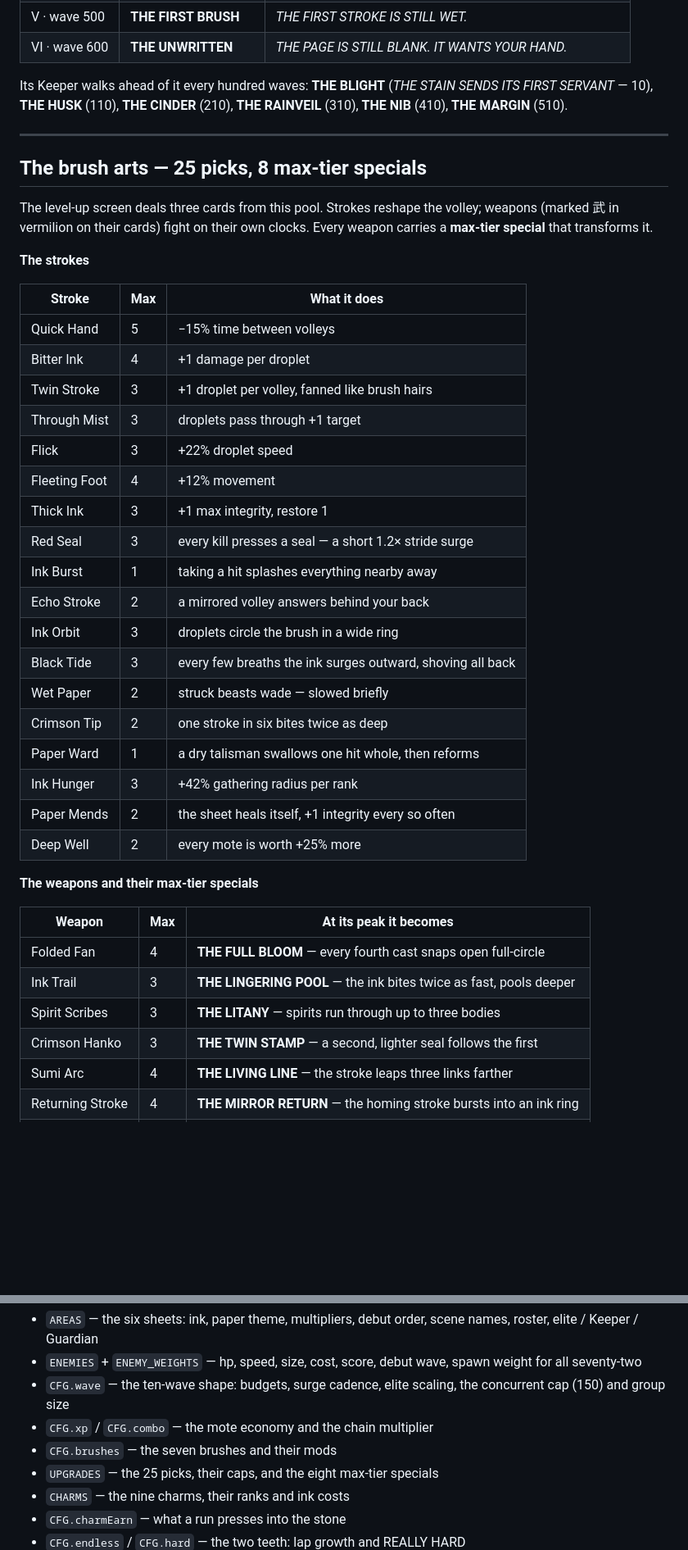
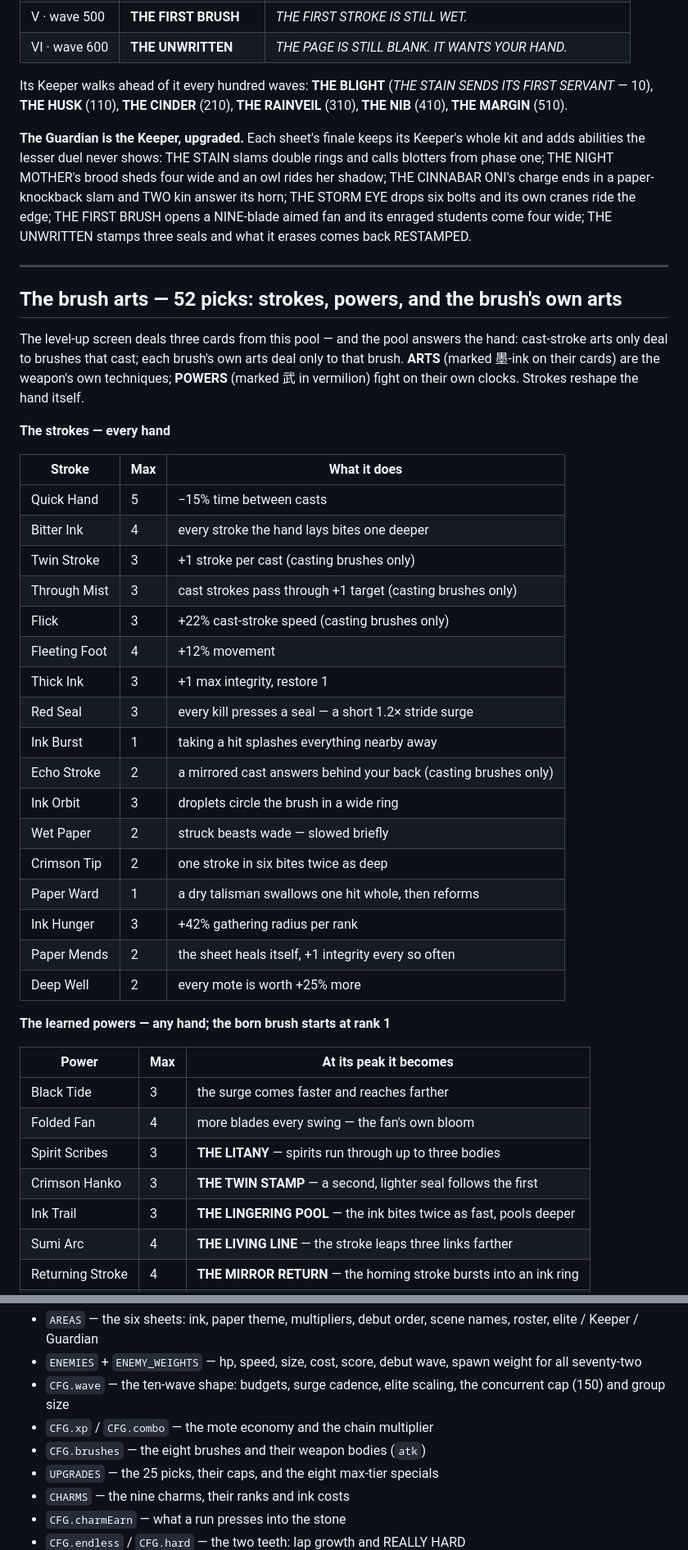
Before and after one commit to itsnotalwin/OneMoreGLM5.3flash, a Markdown page: README.md, 2 parts joined by grey strips. Shown at 82% size. Rendered like a GitHub page; blank space fills up the shorter version.

```diff
--- a/README.md
+++ b/README.md
@@ -284,30 +313,40 @@ Its Keeper walks ahead of it every hundred waves: **THE BLIGHT** (*THE STAIN
 SENDS ITS FIRST SERVANT* — 10), **THE HUSK** (110), **THE CINDER** (210),
 **THE RAINVEIL** (310), **THE NIB** (410), **THE MARGIN** (510).
 
+**The Guardian is the Keeper, upgraded.** Each sheet's finale keeps its
+Keeper's whole kit and adds abilities the lesser duel never shows: THE STAIN
+slams double rings and calls blotters from phase one; THE NIGHT MOTHER's
+brood sheds four wide and an owl rides her shadow; THE CINNABAR ONI's charge
+ends in a paper-knockback slam and TWO kin answer its horn; THE STORM EYE
+drops six bolts and its own cranes ride the edge; THE FIRST BRUSH opens a
+NINE-blade aimed fan and its enraged students come four wide; THE UNWRITTEN
+stamps three seals and what it erases comes back RESTAMPED.
+
 ---
 
-## The brush arts — 25 picks, 8 max-tier specials
+## The brush arts — 52 picks: strokes, powers, and the brush's own arts
 
-The level-up screen deals three cards from this pool. Strokes reshape the
-volley; weapons (marked 武 in vermilion on their cards) fight on their own
-clocks. Every weapon carries a **max-tier special** that transforms it.
+The level-up screen deals three cards from this pool — and the pool answers
+the hand: cast-stroke arts only deal to brushes that cast; each brush's own
+arts deal only to that brush. **ARTS** (marked 墨-ink on their cards) are the
+weapon's own techniques; **POWERS** (marked 武 in vermilion) fight on their
+own clocks. Strokes reshape the hand itself.
 
-**The strokes**
+**The strokes — every hand**
 
 | Stroke | Max | What it does |
 |---|---|---|
-| Quick Hand | 5 | −15% time between volleys |
-| Bitter Ink | 4 | +1 damage per droplet |
-| Twin Stroke | 3 | +1 droplet per volley, fanned like brush hairs |
-| Through Mist | 3 | droplets pass through +1 target |
-| Flick | 3 | +22% droplet speed |
+| Quick Hand | 5 | −15% time between casts |
+| Bitter Ink | 4 | every stroke the hand lays bites one deeper |
+| Twin Stroke | 3 | +1 stroke per cast (casting brushes only) |
+| Through Mist | 3 | cast strokes pass through +1 target (casting brushes only) |
+| Flick | 3 | +22% cast-stroke speed (casting brushes only) |
 | Fleeting Foot | 4 | +12% movement |
 | Thick Ink | 3 | +1 max integrity, restore 1 |
 | Red Seal | 3 | every kill presses a seal — a short 1.2× stride surge |
 | Ink Burst | 1 | taking a hit splashes everything nearby away |
-| Echo Stroke | 2 | a mirrored volley answers behind your back |
+| Echo Stroke | 2 | a mirrored cast answers behind your back (casting brushes only) |
 | Ink Orbit | 3 | droplets circle the brush in a wide ring |
-| Black Tide | 3 | every few breaths the ink surges outward, shoving all back |
 | Wet Paper | 2 | struck beasts wade — slowed briefly |
 | Crimson Tip | 2 | one stroke in six bites twice as deep |
 | Paper Ward | 1 | a dry talisman swallows one hit whole, then reforms |
@@ -315,14 +354,15 @@ clocks. Every weapon carries a **max-tier special** that transforms it.
 | Paper Mends | 2 | the sheet heals itself, +1 integrity every so often |
 | Deep Well | 2 | every mote is worth +25% more |
 
-**The weapons and their max-tier specials**
+**The learned powers — any hand; the born brush starts at rank 1**
 
-| Weapon | Max | At its peak it becomes |
+| Power | Max | At its peak it becomes |
 |---|---|---|
-| Folded Fan | 4 | **THE FULL BLOOM** — every fourth cast snaps open full-circle |
-| Ink Trail | 3 | **THE LINGERING POOL** — the ink bites twice as fast, pools deeper |
+| Black Tide | 3 | the surge comes faster and reaches farther |
+| Folded Fan | 4 | more blades every swing — the fan's own bloom |
 | Spirit Scribes | 3 | **THE LITANY** — spirits run through up to three bodies |
 | Crimson Hanko | 3 | **THE TWIN STAMP** — a second, lighter seal follows the first |
+| Ink Trail | 3 | **THE LINGERING POOL** — the ink bites twice as fast, pools deeper |
 | Sumi Arc | 4 | **THE LIVING LINE** — the stroke leaps three links farther |
 | Returning Stroke | 4 | **THE MIRROR RETURN** — the homing stroke bursts into an ink ring |
 | Ink Vortex | 3 | **THE WHORL TEETH** — the closing whirlpool bites what remains |
@@ -678,7 +754,7 @@ Everything is a knob in `js/config.js` — edit and refresh, no build:
 - `CFG.wave` — the ten-wave shape: budgets, surge cadence, elite scaling,
   the concurrent cap (150) and group size
 - `CFG.xp` / `CFG.combo` — the mote economy and the chain multiplier
-- `CFG.brushes` — the seven brushes and their mods
+- `CFG.brushes` — the eight brushes and their weapon bodies (`atk`)
 - `UPGRADES` — the 25 picks, their caps, and the eight max-tier specials
 - `CHARMS` — the nine charms, their ranks and ink costs
 - `CFG.charmEarn` — what a run presses into the stone
```
Also changed, not shown: other parts of README.md (+97 -32 lines), screenshots/12-scribe.png (added), screenshots/13-arts.png (added), 9 other files.
